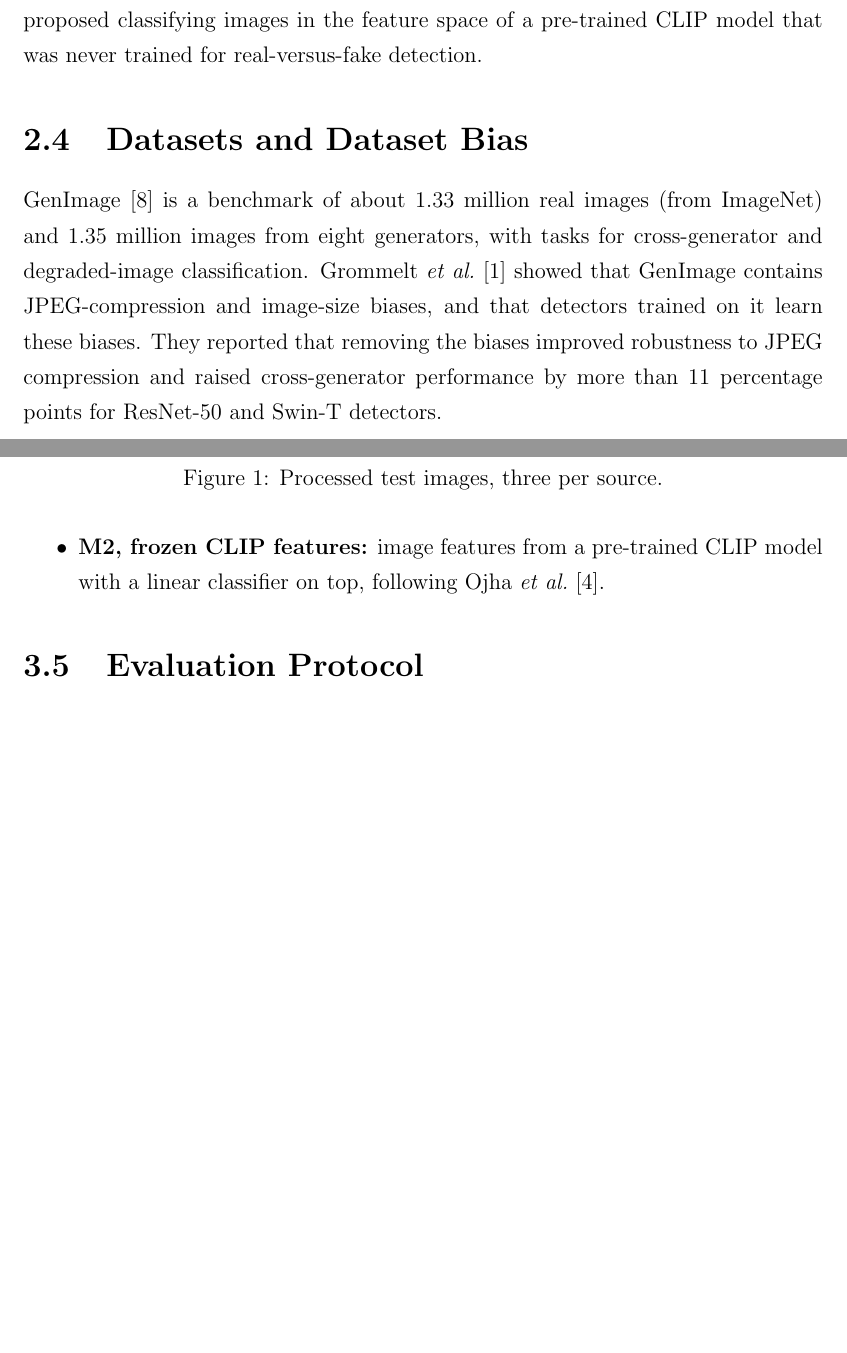
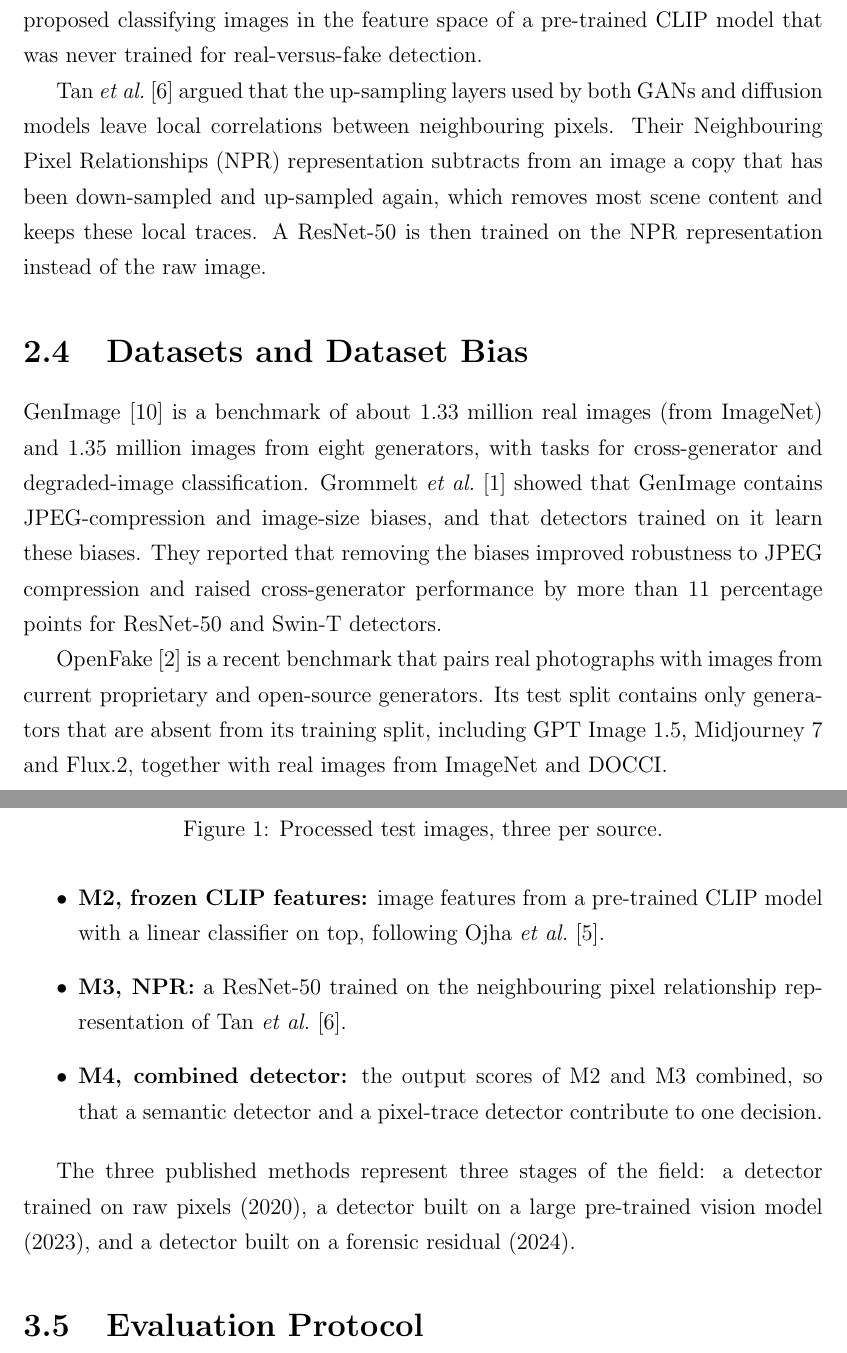
Before and after one commit to Tanish-237/ai-image-forensics, a LaTeX thesis (report/thesis.tex): two parts of pages 13 and 17 of 23 before the commit and two parts of pages 13 and 17 of 24 after it, joined at a grey line, cut so that both start at the same text, the shorter picture padded with empty space. Compiled offline with pdfLaTeX.

Commit message:
Add NPR, OpenFake and then-vs-now study to report plan

```diff
--- a/report/thesis.tex
+++ b/report/thesis.tex
@@ -142,7 +147,15 @@ observed that detectors trained in this way fail to generalize to newer
 families of generative models. They proposed classifying images in the
 feature space of a pre-trained CLIP model that was never trained for
 real-versus-fake detection.
-% TODO: add 2024--2026 methods after the literature review.
+
+Tan \emph{et al.}~\cite{tan2024npr} argued that the up-sampling layers
+used by both GANs and diffusion models leave local correlations between
+neighbouring pixels. Their Neighbouring Pixel Relationships (NPR)
+representation subtracts from an image a copy that has been
+down-sampled and up-sampled again, which removes most scene content and
+keeps these local traces. A ResNet-50 is then trained on the NPR
+representation instead of the raw image.
+% TODO: add further 2024--2026 methods after the literature review.
 
 \section{Datasets and Dataset Bias}
 GenImage~\cite{zhu2023genimage} is a benchmark of about 1.33 million
@@ -154,6 +167,12 @@ detectors trained on it learn these biases. They reported that removing
 the biases improved robustness to JPEG compression and raised
 cross-generator performance by more than 11 percentage points for
 ResNet-50 and Swin-T detectors.
+
+OpenFake~\cite{livernoche2025openfake} is a recent benchmark that pairs
+real photographs with images from current proprietary and open-source
+generators. Its test split contains only generators that are absent
+from its training split, including GPT Image 1.5, Midjourney 7 and
+Flux.2, together with real images from ImageNet and DOCCI.
 
 % ==================================================================
 \chapter{Proposed Work}
@@ -285,7 +304,18 @@ varies with the source.
   \item \textbf{M2, frozen CLIP features:} image features from a
         pre-trained CLIP model with a linear classifier on top, following
         Ojha \emph{et al.}~\cite{ojha2023universal}.
+  \item \textbf{M3, NPR:} a ResNet-50 trained on the neighbouring pixel
+        relationship representation of Tan
+        \emph{et al.}~\cite{tan2024npr}.
+  \item \textbf{M4, combined detector:} the output scores of M2 and M3
+        combined, so that a semantic detector and a pixel-trace detector
+        contribute to one decision. % TODO: final combination rule.
 \end{itemize}
+
+The three published methods represent three stages of the field: a
+detector trained on raw pixels (2020), a detector built on a large
+pre-trained vision model (2023), and a detector built on a forensic
+residual (2024).
 
 \section{Evaluation Protocol}
 % TODO: define metrics (accuracy, AUC, AP, per-class accuracy) when introduced.
```
Also changed, not shown: report/references.bib (+15 -0 lines), report/thesis.pdf, report/thesis.tex (30 more changed lines).
